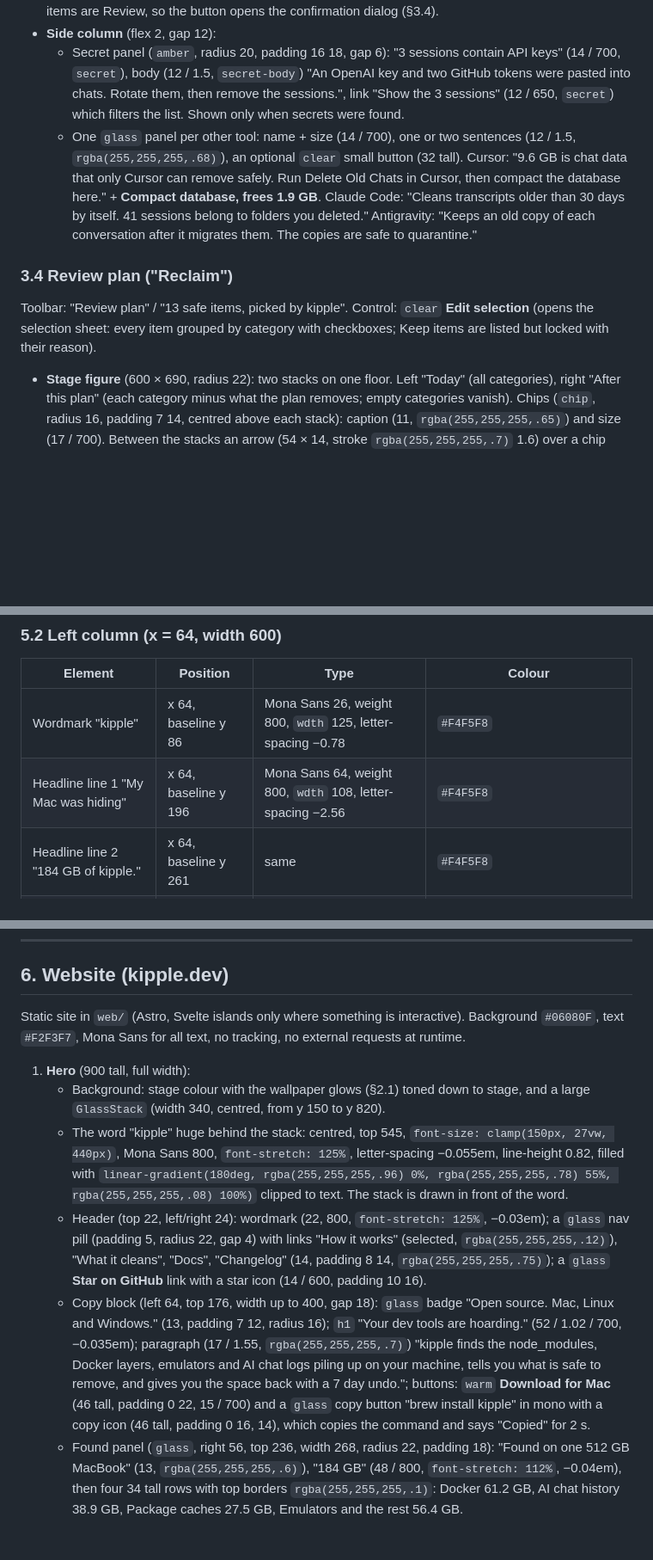
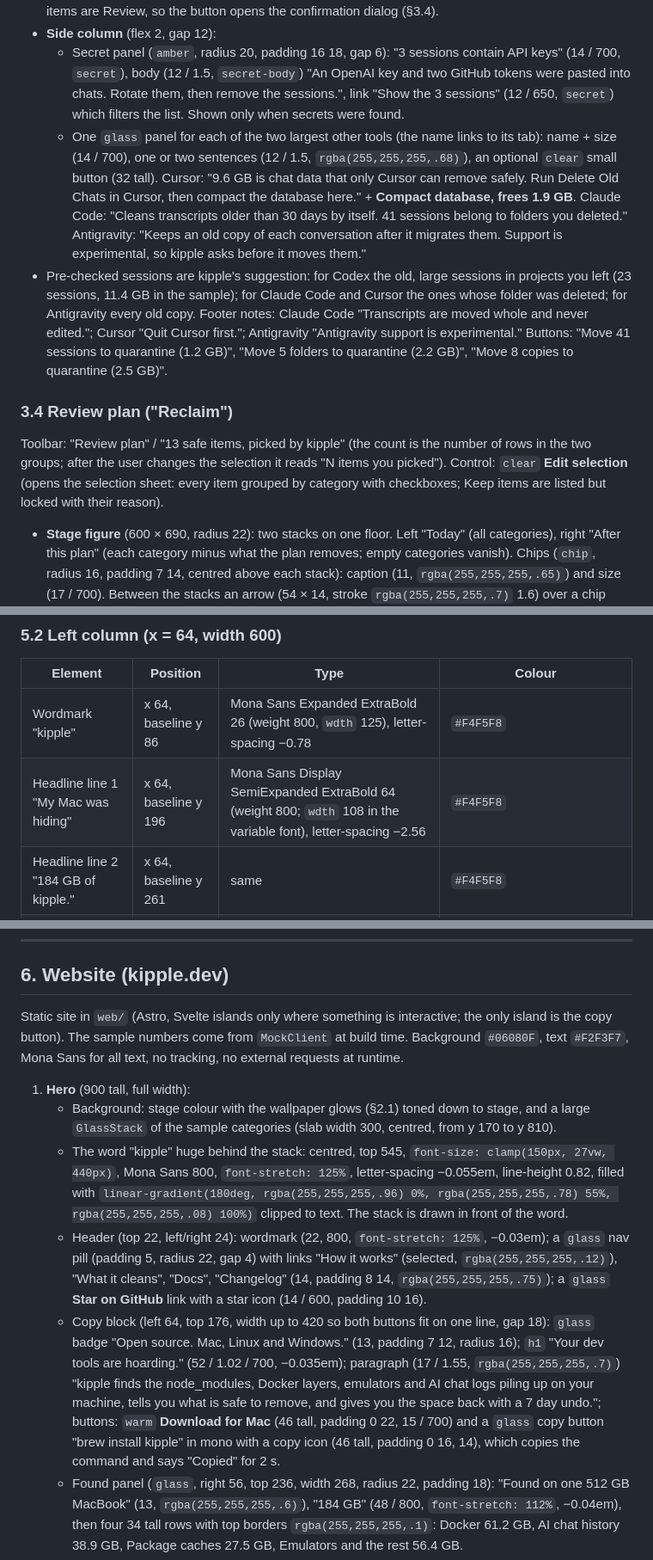
Before and after one commit to Paras-ydv/kipple, a Markdown page: docs/UI.md, 3 parts joined by grey strips. Shown at 86% size. Rendered like a GitHub page; blank space fills up the shorter version.

```diff
--- a/docs/UI.md
+++ b/docs/UI.md
@@ -257,11 +257,12 @@ Toolbar: "AI history" / "38.9 GB across 4 tools". Controls: a segmented control
 - **Sessions panel** (`glass`, radius 20, padding 10 18 14, flex 3): rows 46 tall with a bottom `line-soft` border: checkbox (16 px, accent `#1677FF`), title (13 / 600, ellipsised; masked first prompt) over "project, age" (11, `text-4`), an optional flag tag (§2.3), size (64 wide, right aligned, 13, `rgba(255,255,255,.8)`). Locked rows (session open in the tool) have a disabled checkbox and the "Open in Codex" tag. Footer: note (12, `text-4`) "Quit Codex first. The open session stays." and a `tint` button (38 tall) stating the exact action: **Delete 23 sessions with Codex (11.4 GB)**. AI history items are Review, so the button opens the confirmation dialog (§3.4).
 - **Side column** (flex 2, gap 12):
   - Secret panel (`amber`, radius 20, padding 16 18, gap 6): "3 sessions contain API keys" (14 / 700, `secret`), body (12 / 1.5, `secret-body`) "An OpenAI key and two GitHub tokens were pasted into chats. Rotate them, then remove the sessions.", link "Show the 3 sessions" (12 / 650, `secret`) which filters the list. Shown only when secrets were found.
-  - One `glass` panel per other tool: name + size (14 / 700), one or two sentences (12 / 1.5, `rgba(255,255,255,.68)`), an optional `clear` small button (32 tall). Cursor: "9.6 GB is chat data that only Cursor can remove safely. Run Delete Old Chats in Cursor, then compact the database here." + **Compact database, frees 1.9 GB**. Claude Code: "Cleans transcripts older than 30 days by itself. 41 sessions belong to folders you deleted." Antigravity: "Keeps an old copy of each conversation after it migrates them. The copies are safe to quarantine."
+  - One `glass` panel for each of the two largest other tools (the name links to its tab): name + size (14 / 700), one or two sentences (12 / 1.5, `rgba(255,255,255,.68)`), an optional `clear` small button (32 tall). Cursor: "9.6 GB is chat data that only Cursor can remove safely. Run Delete Old Chats in Cursor, then compact the database here." + **Compact database, frees 1.9 GB**. Claude Code: "Cleans transcripts older than 30 days by itself. 41 sessions belong to folders you deleted." Antigravity: "Keeps an old copy of each conversation after it migrates them. Support is experimental, so kipple asks before it moves them."
+- Pre-checked sessions are kipple's suggestion: for Codex the old, large sessions in projects you left (23 sessions, 11.4 GB in the sample); for Claude Code and Cursor the ones whose folder was deleted; for Antigravity every old copy. Footer notes: Claude Code "Transcripts are moved whole and never edited."; Cursor "Quit Cursor first."; Antigravity "Antigravity support is experimental." Buttons: "Move 41 sessions to quarantine (1.2 GB)", "Move 5 folders to quarantine (2.2 GB)", "Move 8 copies to quarantine (2.5 GB)".
 
 ### 3.4 Review plan ("Reclaim")
 
-Toolbar: "Review plan" / "13 safe items, picked by kipple". Control: `clear` **Edit selection** (opens the selection sheet: every item grouped by category with checkboxes; Keep items are listed but locked with their reason).
+Toolbar: "Review plan" / "13 safe items, picked by kipple" (the count is the number of rows in the two groups; after the user changes the selection it reads "N items you picked"). Control: `clear` **Edit selection** (opens the selection sheet: every item grouped by category with checkboxes; Keep items are listed but locked with their reason).
 
 - **Stage figure** (600 × 690, radius 22): two stacks on one floor. Left "Today" (all categories), right "After this plan" (each category minus what the plan removes; empty categories vanish). Chips (`chip`, radius 16, padding 7 14, centred above each stack): caption (11, `rgba(255,255,255,.65)`) and size (17 / 700). Between the stacks an arrow (54 × 14, stroke `rgba(255,255,255,.7)` 1.6) over a chip "76.5 GB out" (13 / 700, `positive`).
 - **Plan column** (flex 1, gap 16, padding-top 8):
@@ -437,8 +439,8 @@ Column 0 is the left edge; regions use a 1-column margin left and right unless s
 
 | Element | Position | Type | Colour |
 |---|---|---|---|
-| Wordmark "kipple" | x 64, baseline y 86 | Mona Sans 26, weight 800, `wdth` 125, letter-spacing −0.78 | `#F4F5F8` |
-| Headline line 1 "My Mac was hiding" | x 64, baseline y 196 | Mona Sans 64, weight 800, `wdth` 108, letter-spacing −2.56 | `#F4F5F8` |
+| Wordmark "kipple" | x 64, baseline y 86 | Mona Sans Expanded ExtraBold 26 (weight 800, `wdth` 125), letter-spacing −0.78 | `#F4F5F8` |
+| Headline line 1 "My Mac was hiding" | x 64, baseline y 196 | Mona Sans Display SemiExpanded ExtraBold 64 (weight 800; `wdth` 108 in the variable font), letter-spacing −2.56 | `#F4F5F8` |
 | Headline line 2 "184 GB of kipple." | x 64, baseline y 261 | same | `#F4F5F8` |
 | Chips row | top y 496, height 42 | see below | |
 | Footer | x 64, baseline y 574 | Mona Sans 16, weight 400 | `rgba(255,255,255,.62)`, URL `#FFFFFF` |
@@ -467,13 +469,13 @@ Never shows usernames, paths or project names. With `--with-projects` the chips
 
 ## 6. Website (kipple.dev)
 
-Static site in `web/` (Astro, Svelte islands only where something is interactive). Background `#06080F`, text `#F2F3F7`, Mona Sans for all text, no tracking, no external requests at runtime.
+Static site in `web/` (Astro, Svelte islands only where something is interactive; the only island is the copy button). The sample numbers come from `MockClient` at build time. Background `#06080F`, text `#F2F3F7`, Mona Sans for all text, no tracking, no external requests at runtime.
 
 1. **Hero** (900 tall, full width):
-   - Background: stage colour with the wallpaper glows (§2.1) toned down to stage, and a large `GlassStack` (width 340, centred, from y 150 to y 820).
+   - Background: stage colour with the wallpaper glows (§2.1) toned down to stage, and a large `GlassStack` of the sample categories (slab width 300, centred, from y 170 to y 810).
    - The word "kipple" huge behind the stack: centred, top 545, `font-size: clamp(150px, 27vw, 440px)`, Mona Sans 800, `font-stretch: 125%`, letter-spacing −0.055em, line-height 0.82, filled with `linear-gradient(180deg, rgba(255,255,255,.96) 0%, rgba(255,255,255,.78) 55%, rgba(255,255,255,.08) 100%)` clipped to text. The stack is drawn in front of the word.
    - Header (top 22, left/right 24): wordmark (22, 800, `font-stretch: 125%`, −0.03em); a `glass` nav pill (padding 5, radius 22, gap 4) with links "How it works" (selected, `rgba(255,255,255,.12)`), "What it cleans", "Docs", "Changelog" (14, padding 8 14, `rgba(255,255,255,.75)`); a `glass` **Star on GitHub** link with a star icon (14 / 600, padding 10 16).
-   - Copy block (left 64, top 176, width up to 400, gap 18): `glass` badge "Open source. Mac, Linux and Windows." (13, padding 7 12, radius 16); `h1` "Your dev tools are hoarding." (52 / 1.02 / 700, −0.035em); paragraph (17 / 1.55, `rgba(255,255,255,.7)`) "kipple finds the node_modules, Docker layers, emulators and AI chat logs piling up on your machine, tells you what is safe to remove, and gives you the space back with a 7 day undo."; buttons: `warm` **Download for Mac** (46 tall, padding 0 22, 15 / 700) and a `glass` copy button "brew install kipple" in mono with a copy icon (46 tall, padding 0 16, 14), which copies the command and says "Copied" for 2 s.
+   - Copy block (left 64, top 176, width up to 420 so both buttons fit on one line, gap 18): `glass` badge "Open source. Mac, Linux and Windows." (13, padding 7 12, radius 16); `h1` "Your dev tools are hoarding." (52 / 1.02 / 700, −0.035em); paragraph (17 / 1.55, `rgba(255,255,255,.7)`) "kipple finds the node_modules, Docker layers, emulators and AI chat logs piling up on your machine, tells you what is safe to remove, and gives you the space back with a 7 day undo."; buttons: `warm` **Download for Mac** (46 tall, padding 0 22, 15 / 700) and a `glass` copy button "brew install kipple" in mono with a copy icon (46 tall, padding 0 16, 14), which copies the command and says "Copied" for 2 s.
    - Found panel (`glass`, right 56, top 236, width 268, radius 22, padding 18): "Found on one 512 GB MacBook" (13, `rgba(255,255,255,.6)`), "184 GB" (48 / 800, `font-stretch: 112%`, −0.04em), then four 34 tall rows with top borders `rgba(255,255,255,.1)`: Docker 61.2 GB, AI chat history 38.9 GB, Package caches 27.5 GB, Emulators and the rest 56.4 GB.
 2. **How it works** (`#how`, max 1240, padding 96 32 40, gap 36): `h2` "Every project, as a stack." (48 / 1.04 / 700, max 14ch) beside a paragraph (17 / 1.55, `rgba(255,255,255,.68)`, max 46ch) "Each glass slab is something kipple can measure: dependencies, build output, Docker data, emulators, models, chat history. Projects you haven't opened in months turn dull."; a shelf figure (aspect 2.4, radius 28, the Projects shelf with seven stacks, three dull) with a seven-column caption (14 / 600 name, 13 detail; dull names `#C9CFDA`); three points in a row with a top border (title 21 / 700, body 15 / 1.55 `rgba(255,255,255,.64)`): "Knows what is safe", "Undo for 7 days", "Understands AI tools".
 3. **What it cleans** (`#covers`, padding 56 32 72): `h2` "Knows where your tools hide things" (34 / 700) and tool pills (`glass`, 14, padding 8 13, radius 16); a `glass` terminal panel (mono 14 / 1.9): comments `rgba(255,255,255,.45)`, prompt `$` in `#FFB36B`: `# see what's there. Nothing is touched.` / `$ kipple scan` / `# remove only what's safe, with undo` / `$ kipple clean --safe-only` / `$ kipple undo`.
```
Also changed, not shown: other parts of docs/UI.md (+15 -14 lines).
